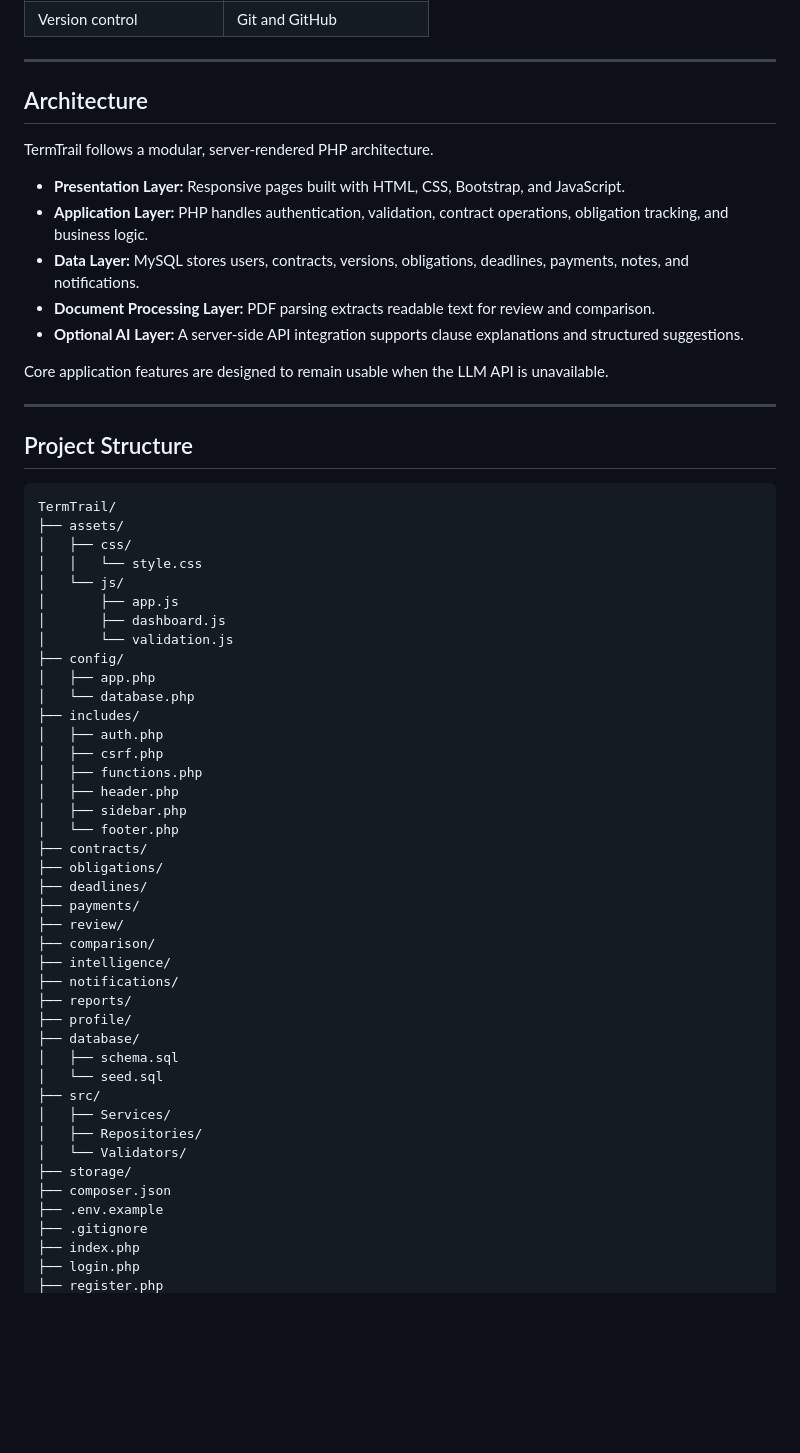
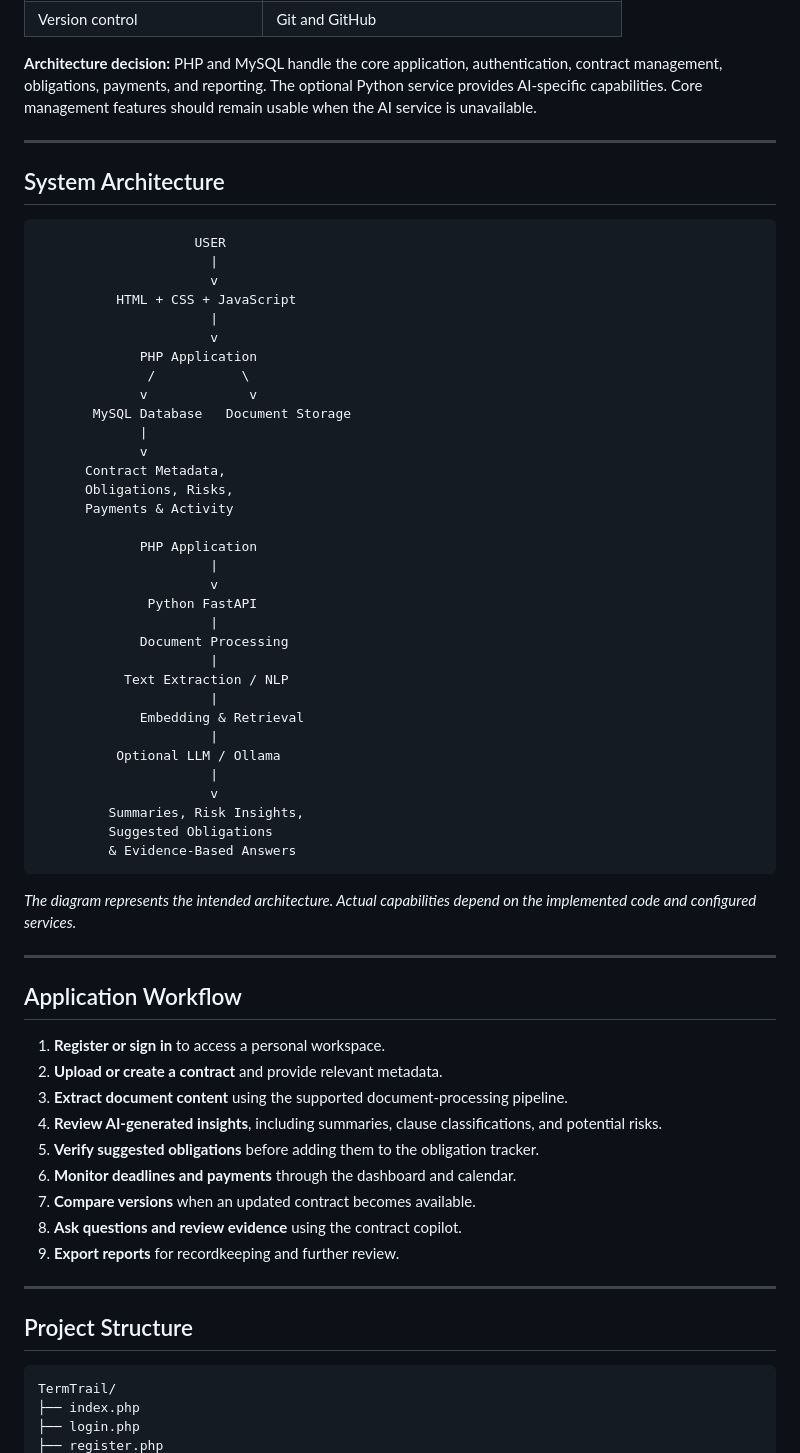
Before and after one commit to AasthaRai0/TermTrail, a Markdown page: README.md, the part around one of its changes. GitHub-like rendering; blank space fills up the shorter version.

````diff
--- a/README.md
+++ b/README.md
@@ -104,18 +156,62 @@ AI-generated outputs are suggestions and are not treated as verified legal concl
 | Version control | Git and GitHub |
+
+**Architecture decision:** PHP and MySQL handle the core application, authentication, contract management, obligations, payments, and reporting. The optional Python service provides AI-specific capabilities. Core management features should remain usable when the AI service is unavailable.
 
 ---
 
-## Architecture
+## System Architecture
 
-TermTrail follows a modular, server-rendered PHP architecture.
+```text
+                    USER
+                      |
+                      v
+          HTML + CSS + JavaScript
+                      |
+                      v
+             PHP Application
+              /           \
+             v             v
+       MySQL Database   Document Storage
+             |
+             v
+      Contract Metadata,
+      Obligations, Risks,
+      Payments & Activity
 
-- **Presentation Layer:** Responsive pages built with HTML, CSS, Bootstrap, and JavaScript.
-- **Application Layer:** PHP handles authentication, validation, contract operations, obligation tracking, and business logic.
-- **Data Layer:** MySQL stores users, contracts, versions, obligations, deadlines, payments, notes, and notifications.
-- **Document Processing Layer:** PDF parsing extracts readable text for review and comparison.
-- **Optional AI Layer:** A server-side API integration supports clause explanations and structured suggestions.
+             PHP Application
+                      |
+                      v
+              Python FastAPI
+                      |
+             Document Processing
+                      |
+           Text Extraction / NLP
+                      |
+             Embedding & Retrieval
+                      |
+          Optional LLM / Ollama
+                      |
+                      v
+         Summaries, Risk Insights,
+         Suggested Obligations
+         & Evidence-Based Answers
+```
 
-Core application features are designed to remain usable when the LLM API is unavailable.
+*The diagram represents the intended architecture. Actual capabilities depend on the implemented code and configured services.*
+
+---
+
+## Application Workflow
+
+1. **Register or sign in** to access a personal workspace.
+2. **Upload or create a contract** and provide relevant metadata.
+3. **Extract document content** using the supported document-processing pipeline.
+4. **Review AI-generated insights**, including summaries, clause classifications, and potential risks.
+5. **Verify suggested obligations** before adding them to the obligation tracker.
+6. **Monitor deadlines and payments** through the dashboard and calendar.
+7. **Compare versions** when an updated contract becomes available.
+8. **Ask questions and review evidence** using the contract copilot.
+9. **Export reports** for recordkeeping and further review.
 
 ---
 
@@ -123,44 +219,6 @@ Core application features are designed to remain usable when the LLM API is unav
 
 ```text
 TermTrail/
-├── assets/
-│   ├── css/
-│   │   └── style.css
-│   └── js/
-│       ├── app.js
-│       ├── dashboard.js
-│       └── validation.js
-├── config/
-│   ├── app.php
-│   └── database.php
-├── includes/
-│   ├── auth.php
-│   ├── csrf.php
-│   ├── functions.php
-│   ├── header.php
-│   ├── sidebar.php
-│   └── footer.php
-├── contracts/
-├── obligations/
-├── deadlines/
-├── payments/
-├── review/
-├── comparison/
-├── intelligence/
-├── notifications/
-├── reports/
-├── profile/
-├── database/
-│   ├── schema.sql
-│   └── seed.sql
-├── src/
-│   ├── Services/
-│   ├── Repositories/
-│   └── Validators/
-├── storage/
-├── composer.json
-├── .env.example
-├── .gitignore
 ├── index.php
 ├── login.php
 ├── register.php
````
Also changed, not shown: other parts of README.md (+318 -148 lines).
